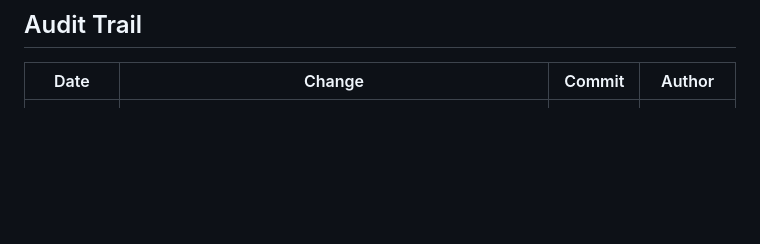
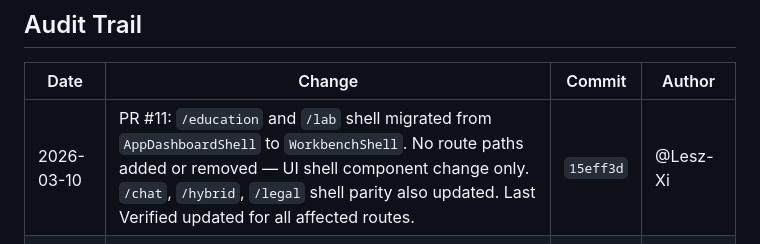
Before and after one commit to Lesz-Xi/crucible, a Markdown page: docs/route-registry.md, the part around the change. GitHub-like rendering; blank space fills up the shorter version.

Commit message:
fix(ci): update route-registry audit trail for PR #11 shell migration
Routes /education and /lab had their shell component swapped from
AppDashboardShell to WorkbenchShell. No route paths added or removed.
Updates the audit trail so route-diff-check CI passes.

Co-Authored-By: Claude Sonnet 4.6 <noreply@anthropic.com>

```diff
--- a/docs/route-registry.md
+++ b/docs/route-registry.md
@@ -104,5 +104,6 @@ This registry is enforced by:
 
 | Date | Change | Commit | Author |
 |------|--------|--------|--------|
+| 2026-03-10 | PR #11: `/education` and `/lab` shell migrated from `AppDashboardShell` to `WorkbenchShell`. No route paths added or removed — UI shell component change only. `/chat`, `/hybrid`, `/legal` shell parity also updated. Last Verified updated for all affected routes. | `15eff3d` | @Lesz-Xi |
 | 2026-03-10 | Backfilled current app route surface and verified `/api/legal-reasoning` fallback route change for PR #10 | `4a4637d` | @Lesz-Xi |
 | 2026-02-07 | Registry created with 4 active routes | _pending_ | @gemini |
```
